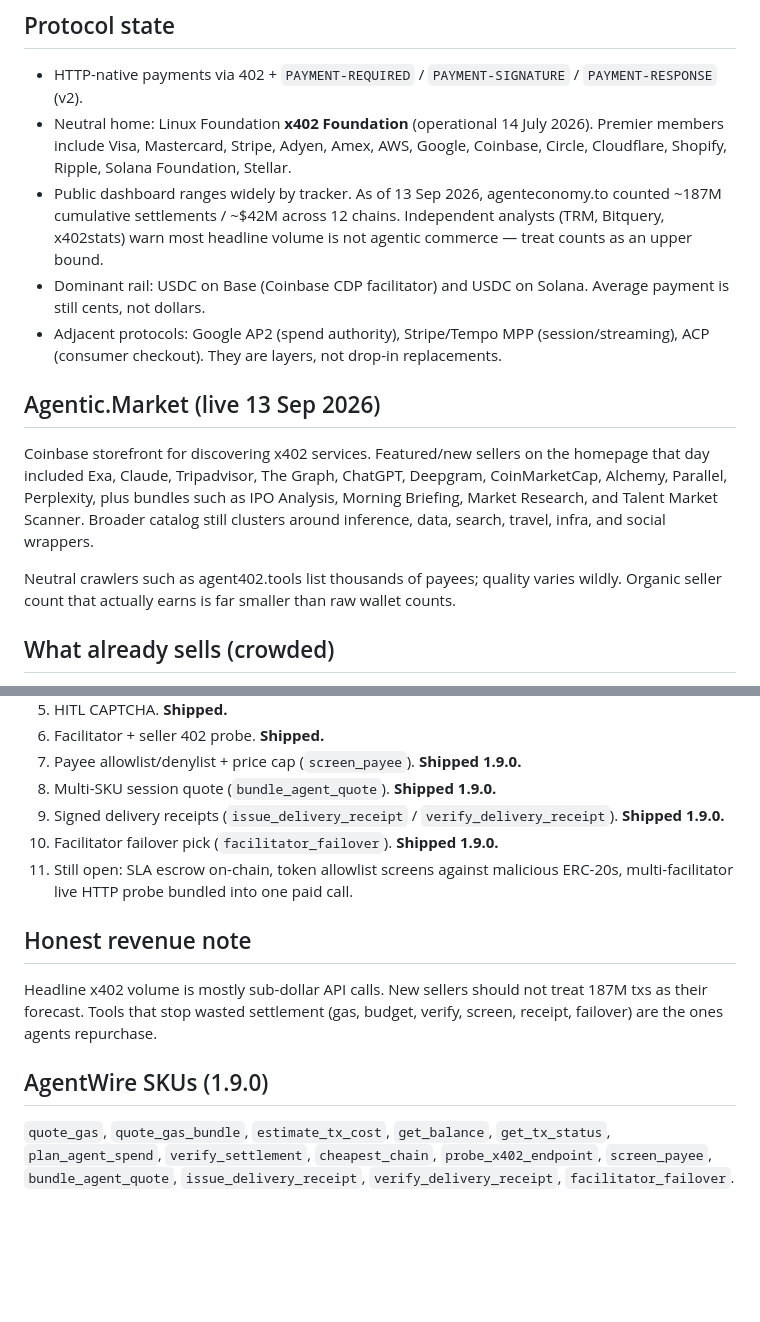
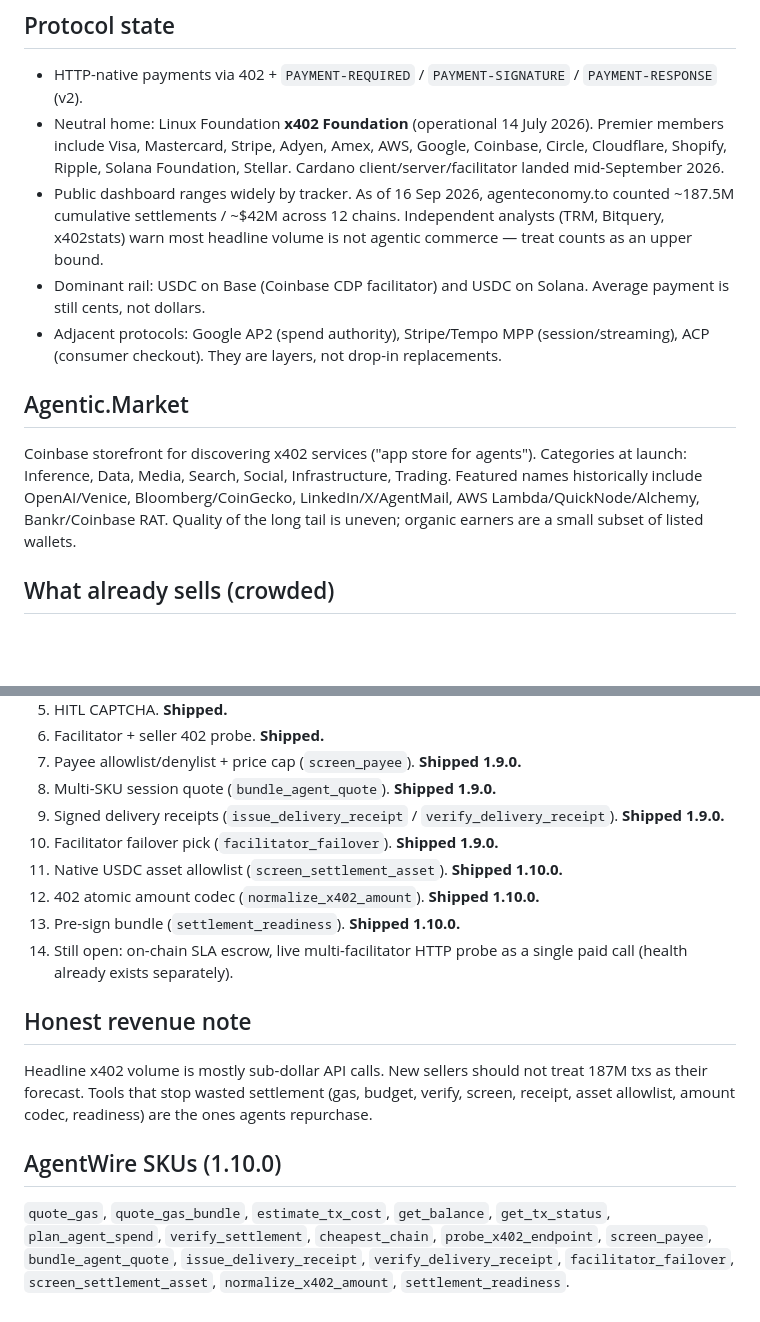
Before and after one commit to Disseveru/CDP_AGENT_0.01, a Markdown page: docs/X402-MARKET-OPPORTUNITIES.md, 2 parts joined by grey strips. GitHub-like rendering; blank space fills up the shorter version.

Commit message:
docs: mark 1.10.0 settlement SKUs shipped

```diff
--- a/docs/X402-MARKET-OPPORTUNITIES.md
+++ b/docs/X402-MARKET-OPPORTUNITIES.md
@@ -5,16 +5,14 @@ Snapshot for sellers listing on Agentic.Market and similar x402 directories.
 ## Protocol state
 
 - HTTP-native payments via 402 + `PAYMENT-REQUIRED` / `PAYMENT-SIGNATURE` / `PAYMENT-RESPONSE` (v2).
-- Neutral home: Linux Foundation **x402 Foundation** (operational 14 July 2026). Premier members include Visa, Mastercard, Stripe, Adyen, Amex, AWS, Google, Coinbase, Circle, Cloudflare, Shopify, Ripple, Solana Foundation, Stellar.
-- Public dashboard ranges widely by tracker. As of 13 Sep 2026, agenteconomy.to counted ~187M cumulative settlements / ~$42M across 12 chains. Independent analysts (TRM, Bitquery, x402stats) warn most headline volume is not agentic commerce — treat counts as an upper bound.
+- Neutral home: Linux Foundation **x402 Foundation** (operational 14 July 2026). Premier members include Visa, Mastercard, Stripe, Adyen, Amex, AWS, Google, Coinbase, Circle, Cloudflare, Shopify, Ripple, Solana Foundation, Stellar. Cardano client/server/facilitator landed mid-September 2026.
+- Public dashboard ranges widely by tracker. As of 16 Sep 2026, agenteconomy.to counted ~187.5M cumulative settlements / ~$42M across 12 chains. Independent analysts (TRM, Bitquery, x402stats) warn most headline volume is not agentic commerce — treat counts as an upper bound.
 - Dominant rail: USDC on Base (Coinbase CDP facilitator) and USDC on Solana. Average payment is still cents, not dollars.
 - Adjacent protocols: Google AP2 (spend authority), Stripe/Tempo MPP (session/streaming), ACP (consumer checkout). They are layers, not drop-in replacements.
 
-## Agentic.Market (live 13 Sep 2026)
+## Agentic.Market
 
-Coinbase storefront for discovering x402 services. Featured/new sellers on the homepage that day included Exa, Claude, Tripadvisor, The Graph, ChatGPT, Deepgram, CoinMarketCap, Alchemy, Parallel, Perplexity, plus bundles such as IPO Analysis, Morning Briefing, Market Research, and Talent Market Scanner. Broader catalog still clusters around inference, data, search, travel, infra, and social wrappers.
-
-Neutral crawlers such as agent402.tools list thousands of payees; quality varies wildly. Organic seller count that actually earns is far smaller than raw wallet counts.
+Coinbase storefront for discovering x402 services ("app store for agents"). Categories at launch: Inference, Data, Media, Search, Social, Infrastructure, Trading. Featured names historically include OpenAI/Venice, Bloomberg/CoinGecko, LinkedIn/X/AgentMail, AWS Lambda/QuickNode/Alchemy, Bankr/Coinbase RAT. Quality of the long tail is uneven; organic earners are a small subset of listed wallets.
 
 ## What already sells (crowded)
 
@@ -32,12 +30,15 @@ Inference routers, scrapers, generic price feeds, image gen, travel/search wrapp
 8. Multi-SKU session quote (`bundle_agent_quote`). **Shipped 1.9.0.**
 9. Signed delivery receipts (`issue_delivery_receipt` / `verify_delivery_receipt`). **Shipped 1.9.0.**
 10. Facilitator failover pick (`facilitator_failover`). **Shipped 1.9.0.**
-11. Still open: SLA escrow on-chain, token allowlist screens against malicious ERC-20s, multi-facilitator live HTTP probe bundled into one paid call.
+11. Native USDC asset allowlist (`screen_settlement_asset`). **Shipped 1.10.0.**
+12. 402 atomic amount codec (`normalize_x402_amount`). **Shipped 1.10.0.**
+13. Pre-sign bundle (`settlement_readiness`). **Shipped 1.10.0.**
+14. Still open: on-chain SLA escrow, live multi-facilitator HTTP probe as a single paid call (health already exists separately).
 
 ## Honest revenue note
 
-Headline x402 volume is mostly sub-dollar API calls. New sellers should not treat 187M txs as their forecast. Tools that stop wasted settlement (gas, budget, verify, screen, receipt, failover) are the ones agents repurchase.
+Headline x402 volume is mostly sub-dollar API calls. New sellers should not treat 187M txs as their forecast. Tools that stop wasted settlement (gas, budget, verify, screen, receipt, asset allowlist, amount codec, readiness) are the ones agents repurchase.
 
-## AgentWire SKUs (1.9.0)
+## AgentWire SKUs (1.10.0)
 
-`quote_gas`, `quote_gas_bundle`, `estimate_tx_cost`, `get_balance`, `get_tx_status`, `plan_agent_spend`, `verify_settlement`, `cheapest_chain`, `probe_x402_endpoint`, `screen_payee`, `bundle_agent_quote`, `issue_delivery_receipt`, `verify_delivery_receipt`, `facilitator_failover`.
+`quote_gas`, `quote_gas_bundle`, `estimate_tx_cost`, `get_balance`, `get_tx_status`, `plan_agent_spend`, `verify_settlement`, `cheapest_chain`, `probe_x402_endpoint`, `screen_payee`, `bundle_agent_quote`, `issue_delivery_receipt`, `verify_delivery_receipt`, `facilitator_failover`, `screen_settlement_asset`, `normalize_x402_amount`, `settlement_readiness`.
```
Also changed, not shown: other parts of docs/X402-MARKET-OPPORTUNITIES.md (+1 -1 lines).
